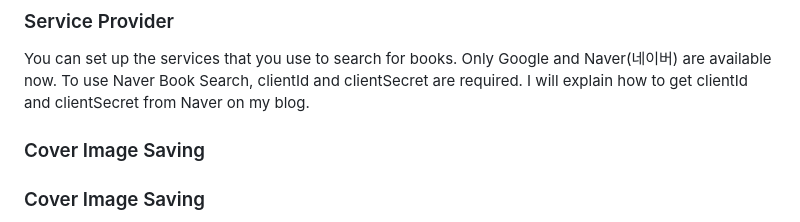
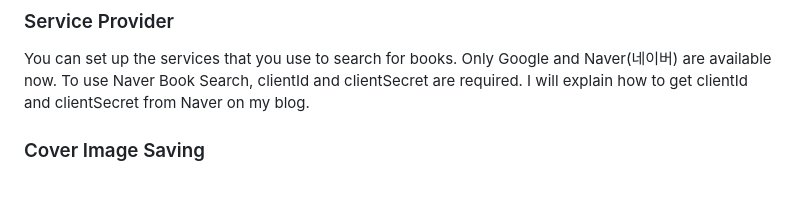
Before and after one commit to anpigon/obsidian-book-search-plugin, a Markdown page: README.md, the part around the change. Drawn GitHub-style; blank space fills up the shorter version.

```diff
--- a/README.md
+++ b/README.md
@@ -130,8 +130,6 @@ You can set the template file location. There is an example template at the bott
 
 You can set up the services that you use to search for books. Only Google and Naver(네이버) are available now.
 To use Naver Book Search, clientId and clientSecret are required. I will explain how to get clientId and clientSecret from Naver on my blog.
-
-### Cover Image Saving
 
 ### Cover Image Saving
 
```
